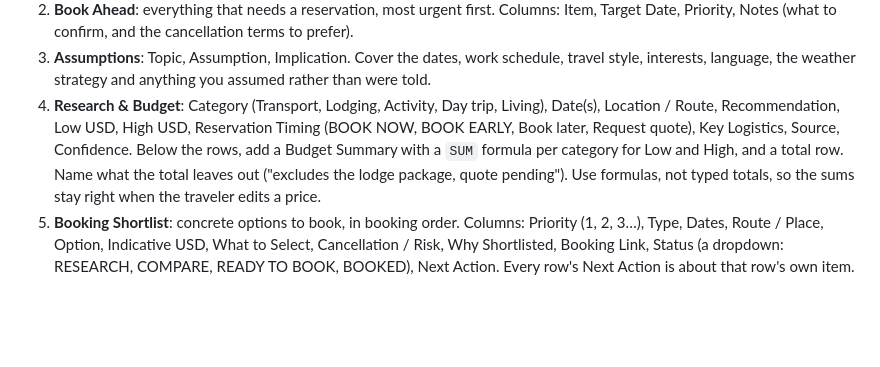
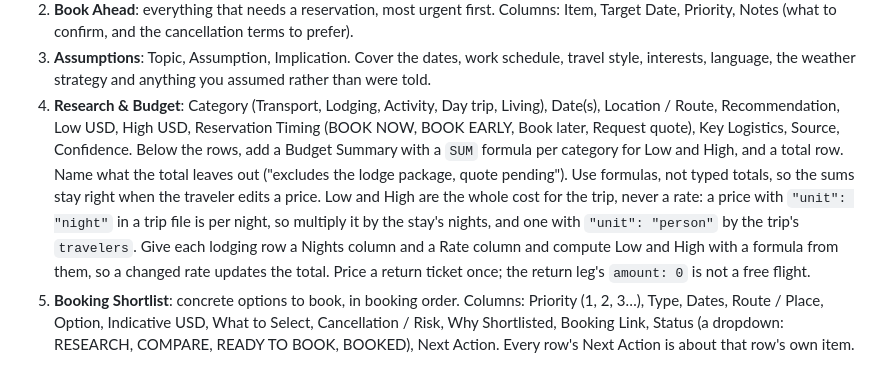
Before and after one commit to Tshort76/traveler, a Markdown page: prompts/workbook-instructions.md, the part around the change. Rendered like a GitHub page; blank space fills up the shorter version.

Commit message:
Workbook: multiply nightly and per-person prices into the budget
Co-Authored-By: Claude Opus 5.5 <noreply@anthropic.com>
Claude-Session: https://claude.ai/code/session_01YPvvbfHEwksB1Zegt2r6y4

```diff
--- a/prompts/workbook-instructions.md
+++ b/prompts/workbook-instructions.md
@@ -34,7 +34,7 @@ Every tab has a bold header row with a dark fill and white text, frozen in place
    | Map | A Google Maps link for the day's main place: `https://www.google.com/maps/search/?api=1&query=<url-encoded place, town>` |
 2. **Book Ahead**: everything that needs a reservation, most urgent first. Columns: Item, Target Date, Priority, Notes (what to confirm, and the cancellation terms to prefer).
 3. **Assumptions**: Topic, Assumption, Implication. Cover the dates, work schedule, travel style, interests, language, the weather strategy and anything you assumed rather than were told.
-4. **Research & Budget**: Category (Transport, Lodging, Activity, Day trip, Living), Date(s), Location / Route, Recommendation, Low USD, High USD, Reservation Timing (BOOK NOW, BOOK EARLY, Book later, Request quote), Key Logistics, Source, Confidence. Below the rows, add a Budget Summary with a `SUM` formula per category for Low and High, and a total row. Name what the total leaves out ("excludes the lodge package, quote pending"). Use formulas, not typed totals, so the sums stay right when the traveler edits a price.
+4. **Research & Budget**: Category (Transport, Lodging, Activity, Day trip, Living), Date(s), Location / Route, Recommendation, Low USD, High USD, Reservation Timing (BOOK NOW, BOOK EARLY, Book later, Request quote), Key Logistics, Source, Confidence. Below the rows, add a Budget Summary with a `SUM` formula per category for Low and High, and a total row. Name what the total leaves out ("excludes the lodge package, quote pending"). Use formulas, not typed totals, so the sums stay right when the traveler edits a price. Low and High are the whole cost for the trip, never a rate: a price with `"unit": "night"` in a trip file is per night, so multiply it by the stay's nights, and one with `"unit": "person"` by the trip's `travelers`. Give each lodging row a Nights column and a Rate column and compute Low and High with a formula from them, so a changed rate updates the total. Price a return ticket once; the return leg's `amount: 0` is not a free flight.
 5. **Booking Shortlist**: concrete options to book, in booking order. Columns: Priority (1, 2, 3…), Type, Dates, Route / Place, Option, Indicative USD, What to Select, Cancellation / Risk, Why Shortlisted, Booking Link, Status (a dropdown: RESEARCH, COMPARE, READY TO BOOK, BOOKED), Next Action. Every row's Next Action is about that row's own item.
 
 Give money in USD, or say which currency a column uses. Write dates and times in the destination's local time, and name the time zone once on the Assumptions tab.
```
